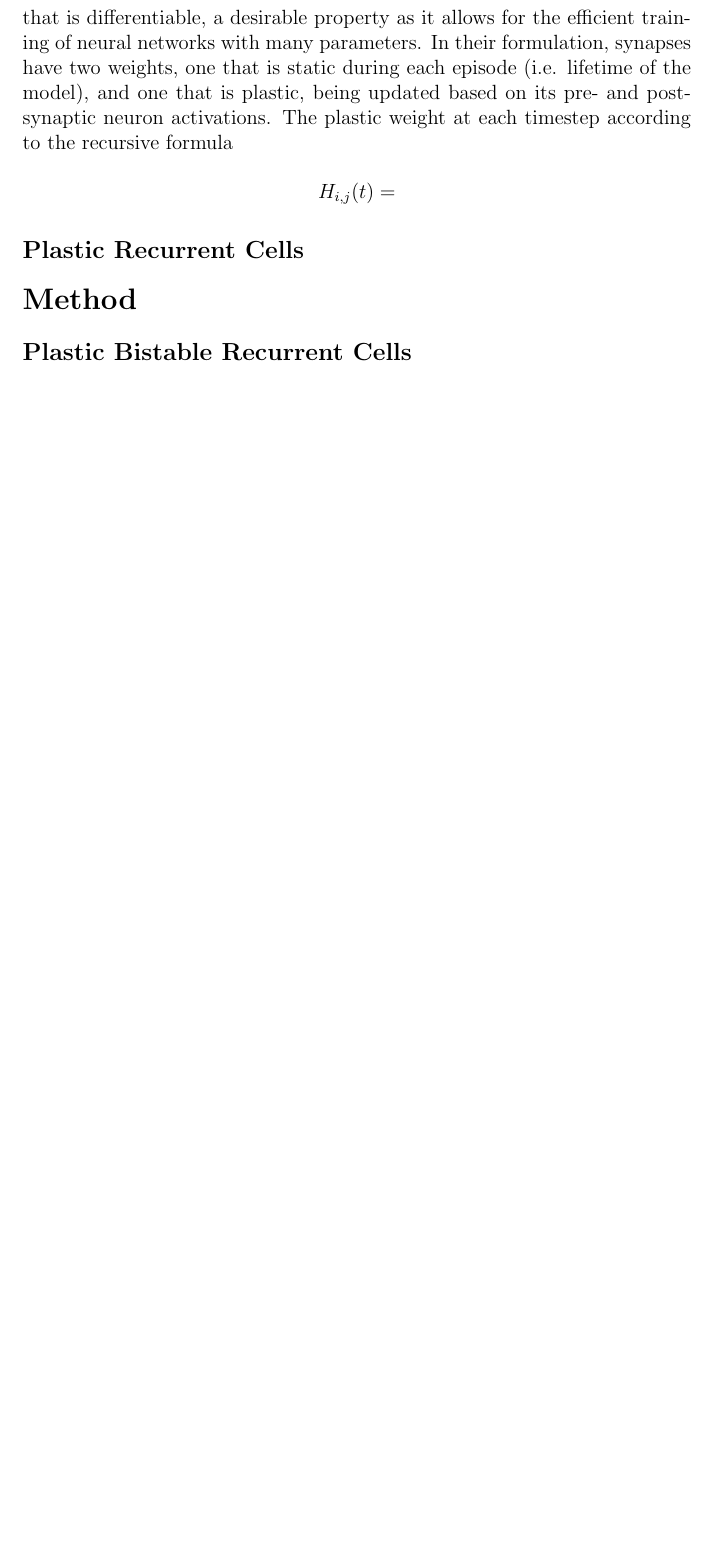
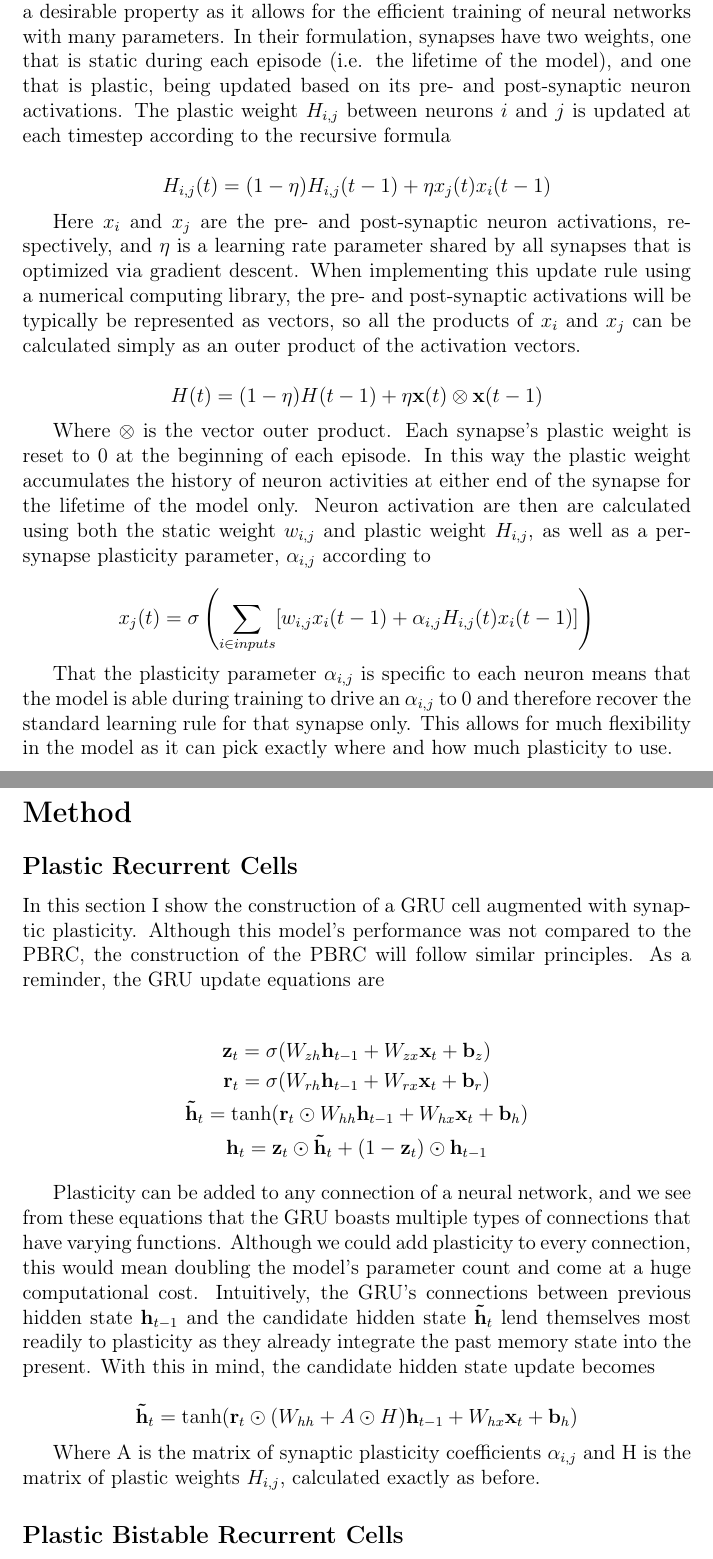
Before and after one commit to amiani/plastic-bistable, a LaTeX document (report.tex, which reads background/plasticity.tex, method/PBRC.tex): part of page 5 of 6 before the commit and two parts of pages 5 and 6 of 9 after it, the two joined at a grey line, cut so that both start at the same text, the shorter picture padded with empty space. Compiled offline with pdfLaTeX.

Commit message:
add a lot

```diff
--- a/background/plasticity.tex
+++ b/background/plasticity.tex
@@ -1,7 +1,15 @@
 \subsection*{Differentiable Plasticity}
 
-One of the ways that it is believed that biological neural networks update the connection strengths between neurons is through a process called synaptic plasticity. Plasticity is the ability of a synapse (connection between two neurons) to change its strength based on the activations of the neurons it connects. The most widespread theory of plasticity is called Hebb's rule \cite{hebb1949rule}, which was proposed as an explanation for learning and memory in the brain. Hebb's rule states that neurons that fire together, wire together i.e. that the strength of a synapse is increased when the activation of its presynaptic neuron is (perhaps along with other neurons) the cause of the activation of its postsynaptic neuron. Although many learning rules based on this fundamnetal idea are possible, Miconi et al. \cite{miconi2018diffplas} proposed a plastic learning rule that is differentiable, a desirable property as it allows for the efficient training of neural networks with many parameters. In their formulation, synapses have two weights, one that is static during each episode (i.e. lifetime of the model), and one that is plastic, being updated based on its pre- and post-synaptic neuron activations. The plastic weight at each timestep according to the recursive formula
+One of the ways biological neural networks are believed to update the connection strengths between neurons is through a process called synaptic plasticity. Plasticity is the ability of a synapse (connection between two neurons) to change its strength based on the activations of the neurons it connects. The most widespread theory of plasticity is called Hebb's rule \cite{hebb1949rule}, which was proposed as an explanation for learning and memory in the brain. Hebb's rule states that neurons that fire together, wire together i.e. that the strength of a synapse is increased when the activation of its presynaptic neuron is (perhaps along with other neurons) the cause of the activation of its postsynaptic neuron. Although many learning rules based on this fundamnetal idea are possible, Miconi et al.\cite{miconi2018diffplas} proposed a plastic learning rule that is differentiable, a desirable property as it allows for the efficient training of neural networks with many parameters. In their formulation, synapses have two weights, one that is static during each episode (i.e. the lifetime of the model), and one that is plastic, being updated based on its pre- and post-synaptic neuron activations. The plastic weight \(H_{i,j}\) between neurons \(i\) and \(j\) is updated at each timestep according to the recursive formula
 
-\[ H_{i,j}(t) = \]
+\[ H_{i,j}(t) = (1-\eta)H_{i,j}(t-1) + \eta x_j(t)x_i(t-1) \]
 
-\subsection*{Plastic Recurrent Cells}
+Here \(x_i\) and \(x_j\) are the pre- and post-synaptic neuron activations, respectively, and \(\eta\) is a learning rate parameter shared by all synapses that is optimized via gradient descent. When implementing this update rule using a numerical computing library, the pre- and post-synaptic activations will be typically be represented as vectors, so all the products of \(x_i\) and \(x_j\) can be calculated simply as an outer product of the activation vectors.
+
+\[ H(t) = (1-\eta)H(t-1) + \eta \mathbf{x}(t) \otimes \mathbf{x}(t-1) \]
+
+Where \(\otimes\) is the vector outer product. Each synapse's plastic weight is reset to 0 at the beginning of each episode. In this way the plastic weight accumulates the history of neuron activities at either end of the synapse for the lifetime of the model only. Neuron activation are then are calculated using both the static weight \(w_{i,j}\) and plastic weight \(H_{i,j}\), as well as a per-synapse plasticity parameter, \(\alpha_{i,j}\) according to
+
+\[ x_j(t) = \sigma \left( \sum_{i\in inputs} [ w_{i,j}x_i(t-1) + \alpha_{i,j}H_{i,j}(t)x_i(t-1) ] \right) \]
+
+That the plasticity parameter \(\alpha_{i,j}\) is specific to each neuron means that the model is able during training to drive an \(\alpha_{i,j}\) to 0 and therefore recover the standard learning rule for that synapse only. This allows for much flexibility in the model as it can pick exactly where and how much plasticity to use.
--- a/method/PBRC.tex
+++ b/method/PBRC.tex
@@ -0,0 +1,17 @@
+\subsection*{Plastic Recurrent Cells}
+
+In this section I show the construction of a GRU cell augmented with synaptic plasticity. Although this model's performance was not compared to the PBRC, the construction of the PBRC will follow similar principles.
+As a reminder, the GRU update equations are
+
+\begin{gather*}
+	\mathbf{z}_t = \sigma(W_{zh} \mathbf{h}_{t-1} + W_{zx} \mathbf{x}_t + \mathbf{b}_z)\\
+	\mathbf{r}_t = \sigma(W_{rh} \mathbf{h}_{t-1} + W_{rx} \mathbf{x}_t + \mathbf{b}_r)\\
+	\mathbf{\tilde{h}}_t = \tanh(\mathbf{r}_t \odot W_{hh} \mathbf{h}_{t-1} + W_{hx} \mathbf{x}_t + \mathbf{b}_h)\\
+	\mathbf{h}_t = \mathbf{z}_t \odot \mathbf{\tilde{h}}_t + (1 - \mathbf{z}_t) \odot \mathbf{h}_{t-1}
+\end{gather*}
+
+Plasticity can be added to any connection of a neural network, and we see from these equations that the GRU boasts multiple types of connections that have varying functions. Although we could add plasticity to every connection, this would mean doubling the model's parameter count and come at a huge computational cost. Intuitively, the GRU's connections between previous hidden state \(\mathbf{h}_{t-1}\) and the candidate hidden state \(\mathbf{\tilde{h}}_t\) lend themselves most readily to plasticity as they already integrate the past memory state into the present. With this in mind, the candidate hidden state update becomes
+
+\[ \mathbf{\tilde{h}}_t = \tanh(\mathbf{r}_t \odot (W_{hh} + A \odot H) \mathbf{h}_{t-1} + W_{hx} \mathbf{x}_t + \mathbf{b}_h) \]
+
+Where A is the matrix of synaptic plasticity coefficients \(\alpha_{i,j}\) and H is the matrix of plastic weights \(H_{i,j}\), calculated exactly as before.
```
Also changed, not shown: background/BRC.tex (+1 -1 lines), method/copy_first.tex (+2 -1 lines), refs.bib (+16 -0 lines), report.tex (+12 -1 lines), results.tex (+2 -0 lines), plots/plots.png (added), report.pdf, method/PBRC.tex (5 more changed lines).
